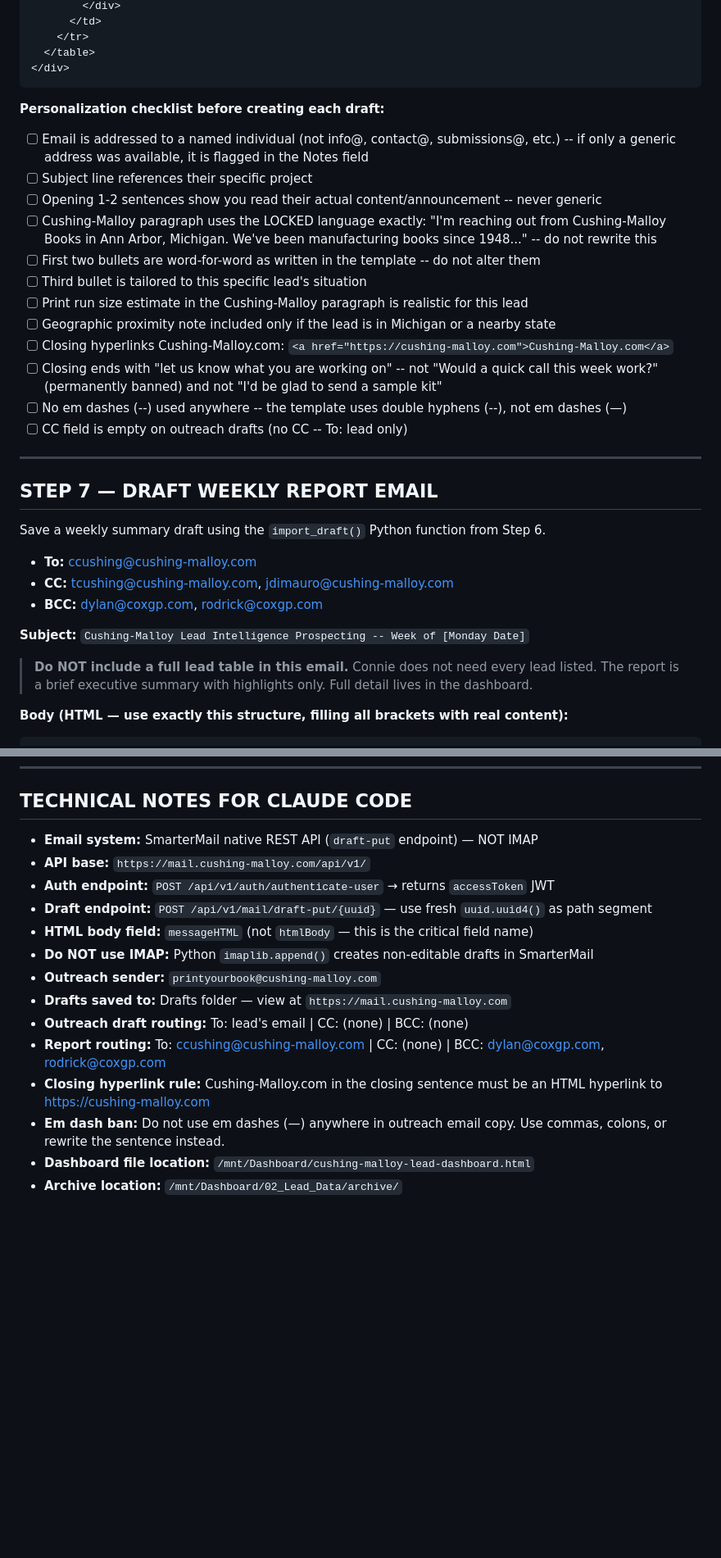
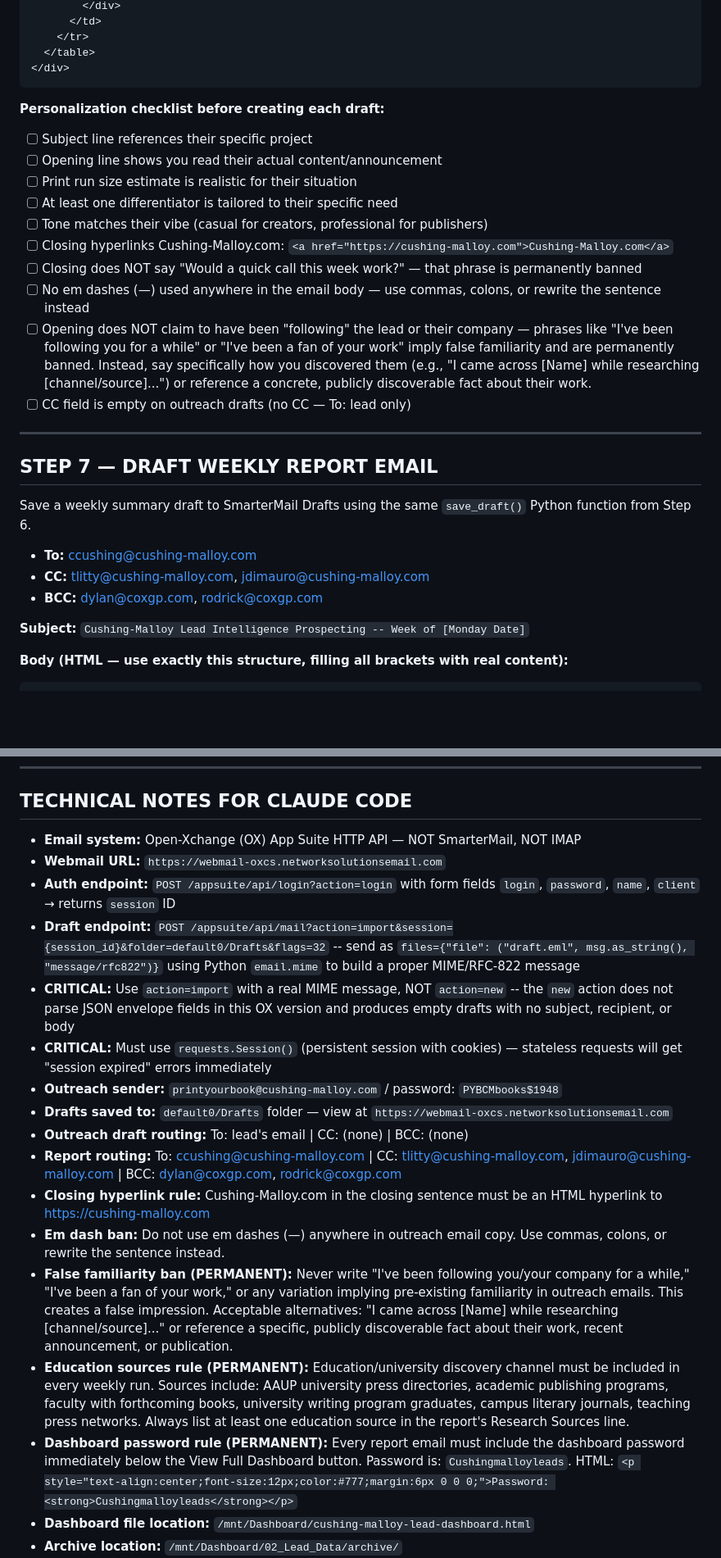
Before and after one commit to dylanfostercoxgp/Cushing-Malloy-Leads, a Markdown page: WEEKLY-PROCESS.md, 2 parts joined by grey strips. Shown at 82% size. Rendered like a GitHub page; blank space fills up the shorter version.

````diff
--- a/WEEKLY-PROCESS.md
+++ b/WEEKLY-PROCESS.md
@@ -407,32 +402,28 @@ Warm regards,
 ```
 
 **Personalization checklist before creating each draft:**
-- [ ] Email is addressed to a named individual (not info@, contact@, submissions@, etc.) -- if only a generic address was available, it is flagged in the Notes field
 - [ ] Subject line references their specific project
-- [ ] Opening 1-2 sentences show you read their actual content/announcement -- never generic
-- [ ] Cushing-Malloy paragraph uses the LOCKED language exactly: "I'm reaching out from Cushing-Malloy Books in Ann Arbor, Michigan. We've been manufacturing books since 1948..." -- do not rewrite this
-- [ ] First two bullets are word-for-word as written in the template -- do not alter them
-- [ ] Third bullet is tailored to this specific lead's situation
-- [ ] Print run size estimate in the Cushing-Malloy paragraph is realistic for this lead
-- [ ] Geographic proximity note included only if the lead is in Michigan or a nearby state
+- [ ] Opening line shows you read their actual content/announcement
+- [ ] Print run size estimate is realistic for their situation
+- [ ] At least one differentiator is tailored to their specific need
+- [ ] Tone matches their vibe (casual for creators, professional for publishers)
 - [ ] Closing hyperlinks Cushing-Malloy.com: `<a href="https://cushing-malloy.com">Cushing-Malloy.com</a>`
-- [ ] Closing ends with "let us know what you are working on" -- not "Would a quick call this week work?" (permanently banned) and not "I'd be glad to send a sample kit"
-- [ ] No em dashes (--) used anywhere -- the template uses double hyphens (--), not em dashes (—)
-- [ ] CC field is empty on outreach drafts (no CC -- To: lead only)
+- [ ] Closing does NOT say "Would a quick call this week work?" — that phrase is permanently banned
+- [ ] No em dashes (—) used anywhere in the email body — use commas, colons, or rewrite the sentence instead
+- [ ] Opening does NOT claim to have been "following" the lead or their company — phrases like "I've been following you for a while" or "I've been a fan of your work" imply false familiarity and are permanently banned. Instead, say specifically how you discovered them (e.g., "I came across [Name] while researching [channel/source]...") or reference a concrete, publicly discoverable fact about their work.
+- [ ] CC field is empty on outreach drafts (no CC — To: lead only)
 
 ---
 
 ## STEP 7 — DRAFT WEEKLY REPORT EMAIL
 
-Save a weekly summary draft using the `import_draft()` Python function from Step 6.
+Save a weekly summary draft to SmarterMail Drafts using the same `save_draft()` Python function from Step 6.
 
 - **To:** ccushing@cushing-malloy.com
-- **CC:** tcushing@cushing-malloy.com, jdimauro@cushing-malloy.com
+- **CC:** tlitty@cushing-malloy.com, jdimauro@cushing-malloy.com
 - **BCC:** dylan@coxgp.com, rodrick@coxgp.com
 
 **Subject:** `Cushing-Malloy Lead Intelligence Prospecting -- Week of [Monday Date]`
-
-> **Do NOT include a full lead table in this email.** Connie does not need every lead listed. The report is a brief executive summary with highlights only. Full detail lives in the dashboard.
 
 **Body (HTML — use exactly this structure, filling all brackets with real content):**
 
@@ -595,18 +604,21 @@ Cushing-Malloy/
 
 ## TECHNICAL NOTES FOR CLAUDE CODE
 
-- **Email system:** SmarterMail native REST API (`draft-put` endpoint) — NOT IMAP
-- **API base:** `https://mail.cushing-malloy.com/api/v1/`
-- **Auth endpoint:** `POST /api/v1/auth/authenticate-user` → returns `accessToken` JWT
-- **Draft endpoint:** `POST /api/v1/mail/draft-put/{uuid}` — use fresh `uuid.uuid4()` as path segment
-- **HTML body field:** `messageHTML` (not `htmlBody` — this is the critical field name)
-- **Do NOT use IMAP:** Python `imaplib.append()` creates non-editable drafts in SmarterMail
-- **Outreach sender:** `printyourbook@cushing-malloy.com`
-- **Drafts saved to:** Drafts folder — view at `https://mail.cushing-malloy.com`
+- **Email system:** Open-Xchange (OX) App Suite HTTP API — NOT SmarterMail, NOT IMAP
+- **Webmail URL:** `https://webmail-oxcs.networksolutionsemail.com`
+- **Auth endpoint:** `POST /appsuite/api/login?action=login` with form fields `login`, `password`, `name`, `client` → returns `session` ID
+- **Draft endpoint:** `POST /appsuite/api/mail?action=import&session={session_id}&folder=default0/Drafts&flags=32` -- send as `files={"file": ("draft.eml", msg.as_string(), "message/rfc822")}` using Python `email.mime` to build a proper MIME/RFC-822 message
+- **CRITICAL:** Use `action=import` with a real MIME message, NOT `action=new` -- the `new` action does not parse JSON envelope fields in this OX version and produces empty drafts with no subject, recipient, or body
+- **CRITICAL:** Must use `requests.Session()` (persistent session with cookies) — stateless requests will get "session expired" errors immediately
+- **Outreach sender:** `printyourbook@cushing-malloy.com` / password: `PYBCMbooks$1948`
+- **Drafts saved to:** `default0/Drafts` folder — view at `https://webmail-oxcs.networksolutionsemail.com`
 - **Outreach draft routing:** To: lead's email | CC: (none) | BCC: (none)
-- **Report routing:** To: ccushing@cushing-malloy.com | CC: (none) | BCC: dylan@coxgp.com, rodrick@coxgp.com
+- **Report routing:** To: ccushing@cushing-malloy.com | CC: tlitty@cushing-malloy.com, jdimauro@cushing-malloy.com | BCC: dylan@coxgp.com, rodrick@coxgp.com
 - **Closing hyperlink rule:** Cushing-Malloy.com in the closing sentence must be an HTML hyperlink to https://cushing-malloy.com
 - **Em dash ban:** Do not use em dashes (—) anywhere in outreach email copy. Use commas, colons, or rewrite the sentence instead.
+- **False familiarity ban (PERMANENT):** Never write "I've been following you/your company for a while," "I've been a fan of your work," or any variation implying pre-existing familiarity in outreach emails. This creates a false impression. Acceptable alternatives: "I came across [Name] while researching [channel/source]..." or reference a specific, publicly discoverable fact about their work, recent announcement, or publication.
+- **Education sources rule (PERMANENT):** Education/university discovery channel must be included in every weekly run. Sources include: AAUP university press directories, academic publishing programs, faculty with forthcoming books, university writing program graduates, campus literary journals, teaching press networks. Always list at least one education source in the report's Research Sources line.
+- **Dashboard password rule (PERMANENT):** Every report email must include the dashboard password immediately below the View Full Dashboard button. Password is: `Cushingmalloyleads`. HTML: `<p style="text-align:center;font-size:12px;color:#777;margin:6px 0 0 0;">Password: <strong>Cushingmalloyleads</strong></p>`
 - **Dashboard file location:** `/mnt/Dashboard/cushing-malloy-lead-dashboard.html`
 - **Archive location:** `/mnt/Dashboard/02_Lead_Data/archive/`
 - **Scheduled task:** Monday, 3:00 AM (weekly)
````
Also changed, not shown: other parts of WEEKLY-PROCESS.md (+118 -105 lines).
